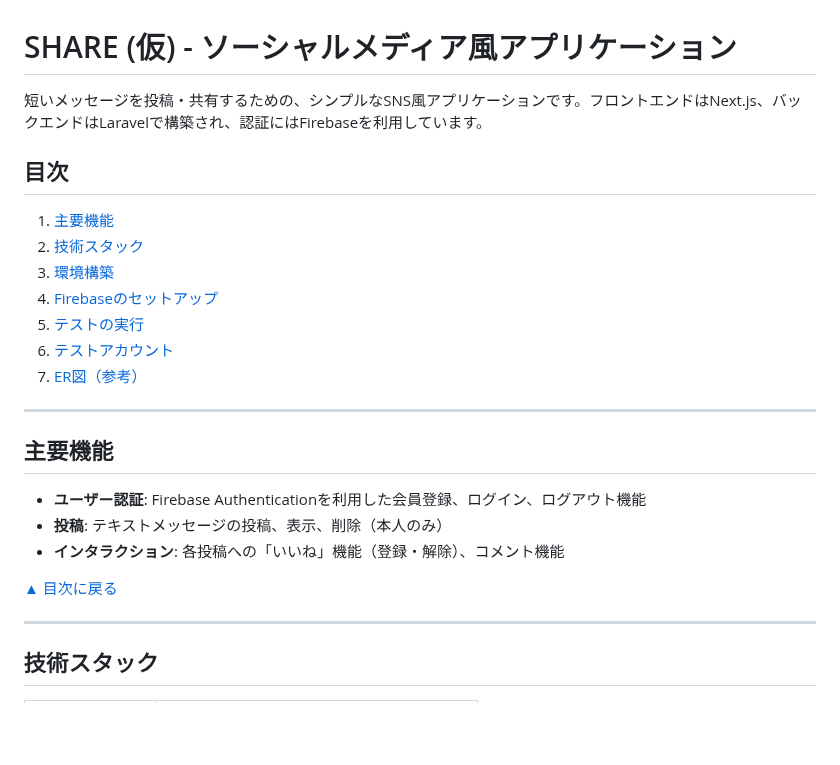
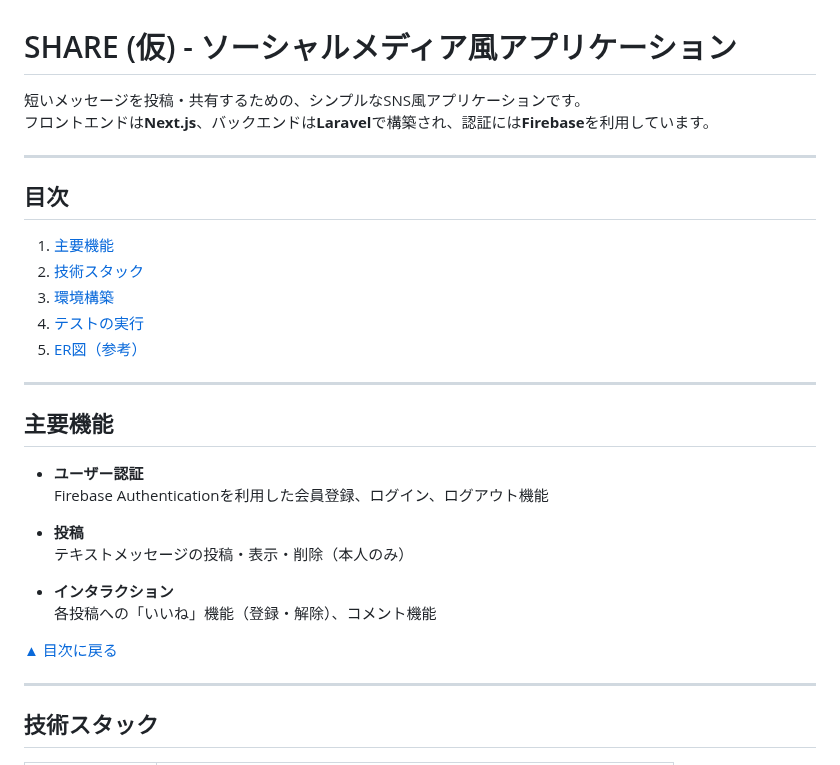
Before and after one commit to yuji-oonaka/share-nuxt, a Markdown page: README.md, the part around one of its changes. Rendered like a GitHub page; blank space fills up the shorter version.

```diff
--- a/README.md
+++ b/README.md
@@ -1,28 +1,34 @@
 # SHARE (仮) - ソーシャルメディア風アプリケーション
 
-短いメッセージを投稿・共有するための、シンプルなSNS風アプリケーションです。フロントエンドはNext.js、バックエンドはLaravelで構築され、認証にはFirebaseを利用しています。
+短いメッセージを投稿・共有するための、シンプルなSNS風アプリケーションです。
+フロントエンドは**Next.js**、バックエンドは**Laravel**で構築され、認証には**Firebase**を利用しています。
+
+***
 
 ## 目次
 
-1.  [主要機能](#主要機能)
-2.  [技術スタック](#技術スタック)
-3.  [環境構築](#環境構築)
-4.  [Firebaseのセットアップ](#firebaseのセットアップ)
-5.  [テストの実行](#テストの実行)
-6.  [テストアカウント](#テストアカウント)
-7.  [ER図（参考）](#er図参考)
+1. [主要機能](#主要機能)
+2. [技術スタック](#技術スタック)
+3. [環境構築](#環境構築)
+4. [テストの実行](#テストの実行)
+5. [ER図（参考）](#er図参考)
 
----
+***
 
 ## 主要機能
 
-- **ユーザー認証**: Firebase Authenticationを利用した会員登録、ログイン、ログアウト機能
-- **投稿**: テキストメッセージの投稿、表示、削除（本人のみ）
-- **インタラクション**: 各投稿への「いいね」機能（登録・解除）、コメント機能
+- **ユーザー認証**
+  Firebase Authenticationを利用した会員登録、ログイン、ログアウト機能
+
+- **投稿**
+  テキストメッセージの投稿・表示・削除（本人のみ）
+
+- **インタラクション**
+  各投稿への「いいね」機能（登録・解除）、コメント機能
 
 [▲ 目次に戻る](#目次)
 
----
+***
 
 ## 技術スタック
 
```
Also changed, not shown: other parts of README.md (+108 -76 lines).
